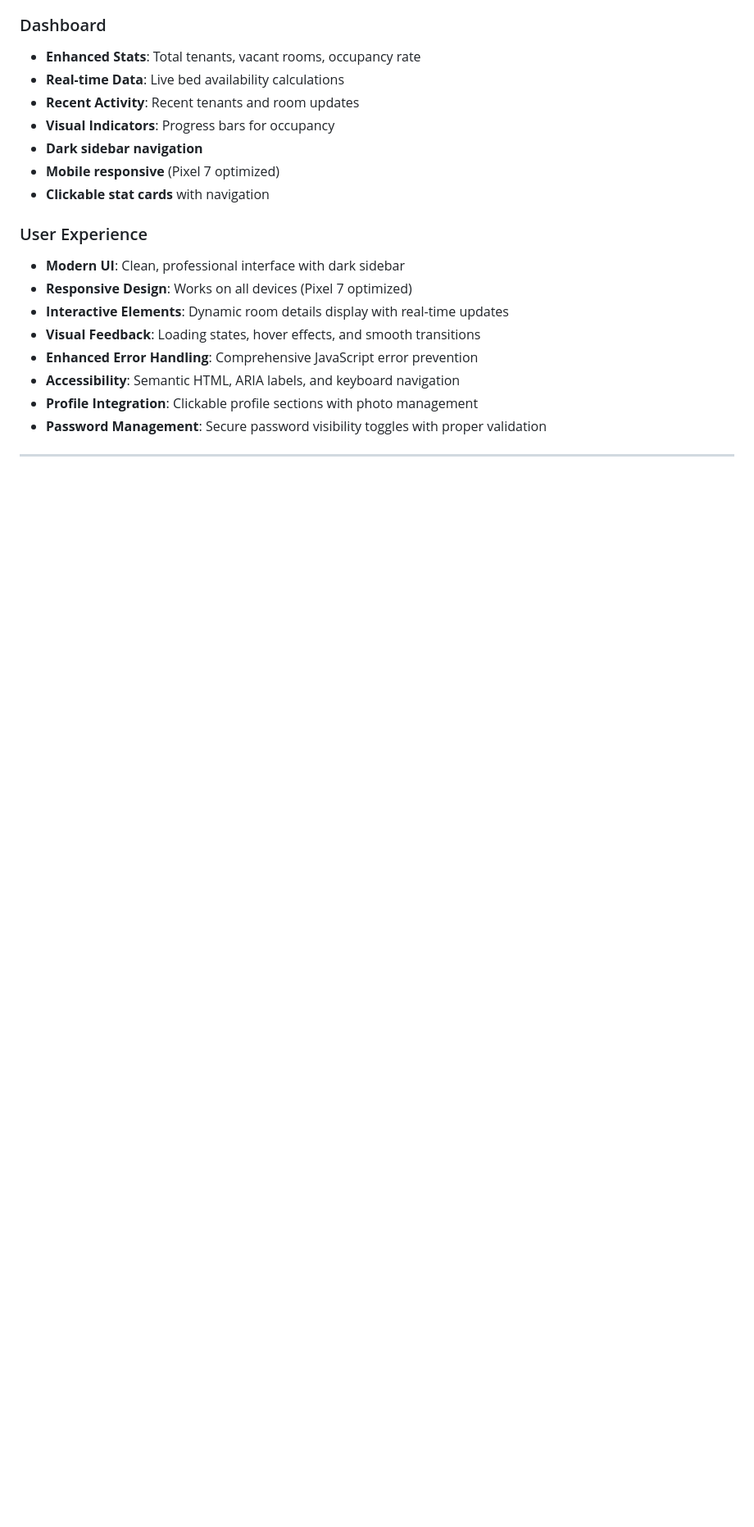
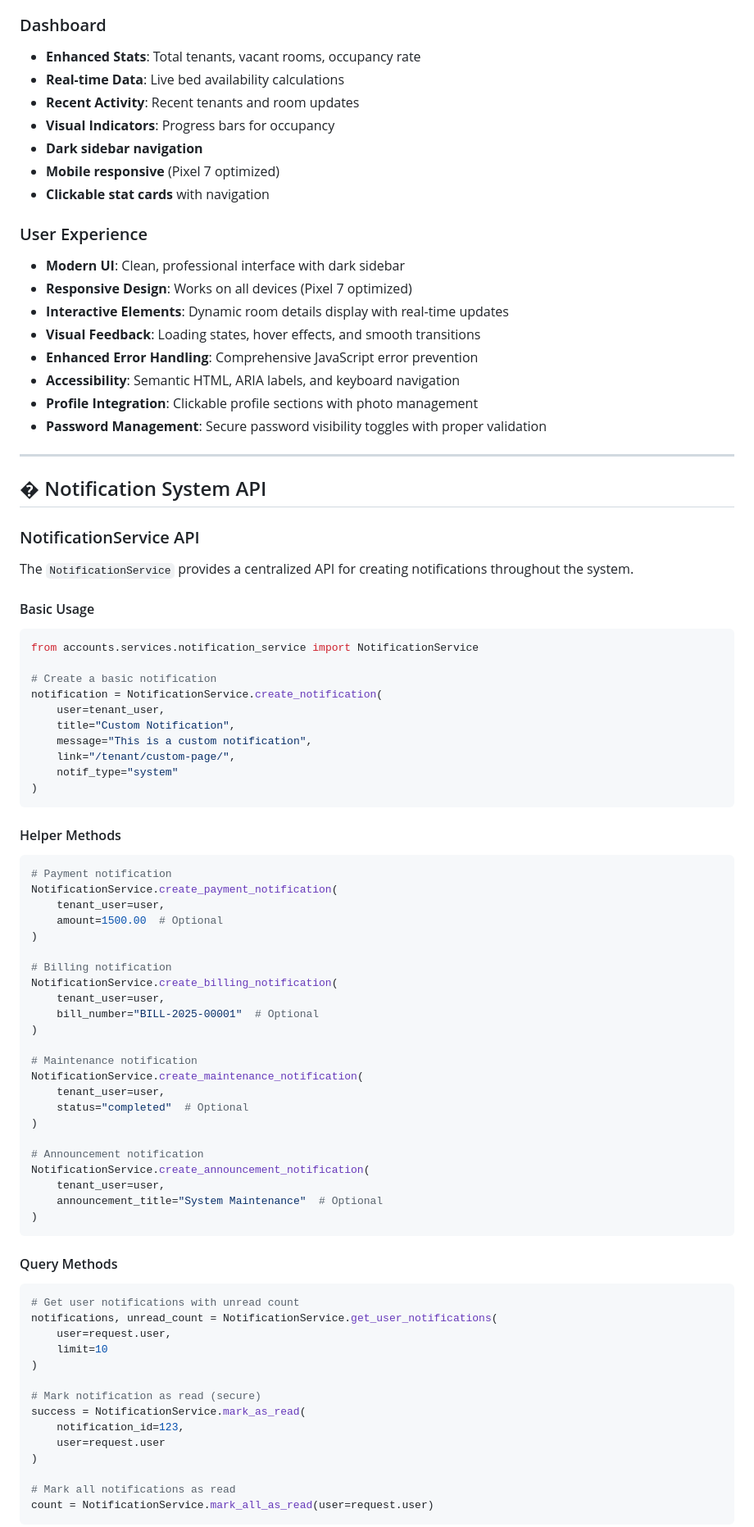
Before and after one commit to KevzBueno101/rents_system, a Markdown page: README.md, the part around one of its changes. Shown at 82% size. Drawn GitHub-style; blank space fills up the shorter version.

````diff
--- a/README.md
+++ b/README.md
@@ -402,3 +442,71 @@ rents_system/
 
 ---
 
+## � Notification System API
+
+### NotificationService API
+
+The `NotificationService` provides a centralized API for creating notifications throughout the system.
+
+#### Basic Usage
+
+```python
+from accounts.services.notification_service import NotificationService
+
+# Create a basic notification
+notification = NotificationService.create_notification(
+    user=tenant_user,
+    title="Custom Notification",
+    message="This is a custom notification",
+    link="/tenant/custom-page/",
+    notif_type="system"
+)
+```
+
+#### Helper Methods
+
+```python
+# Payment notification
+NotificationService.create_payment_notification(
+    tenant_user=user,
+    amount=1500.00  # Optional
+)
+
+# Billing notification
+NotificationService.create_billing_notification(
+    tenant_user=user,
+    bill_number="BILL-2025-00001"  # Optional
+)
+
+# Maintenance notification
+NotificationService.create_maintenance_notification(
+    tenant_user=user,
+    status="completed"  # Optional
+)
+
+# Announcement notification
+NotificationService.create_announcement_notification(
+    tenant_user=user,
+    announcement_title="System Maintenance"  # Optional
+)
+```
+
+#### Query Methods
+
+```python
+# Get user notifications with unread count
+notifications, unread_count = NotificationService.get_user_notifications(
+    user=request.user,
+    limit=10
+)
+
+# Mark notification as read (secure)
+success = NotificationService.mark_as_read(
+    notification_id=123,
+    user=request.user
+)
+
+# Mark all notifications as read
+count = NotificationService.mark_all_as_read(user=request.user)
+```
+
````
Also changed, not shown: other parts of README.md (+97 -8 lines).
